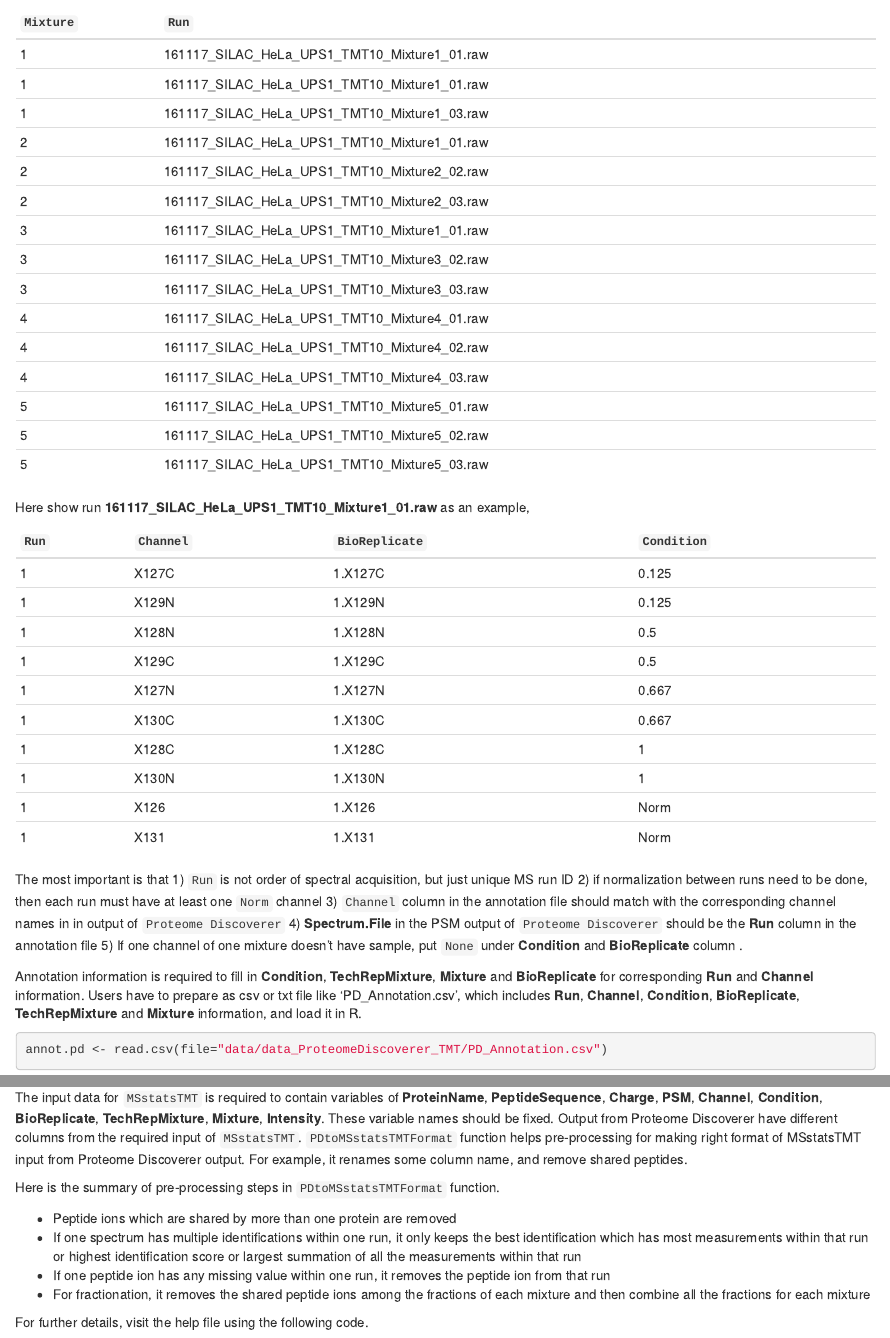
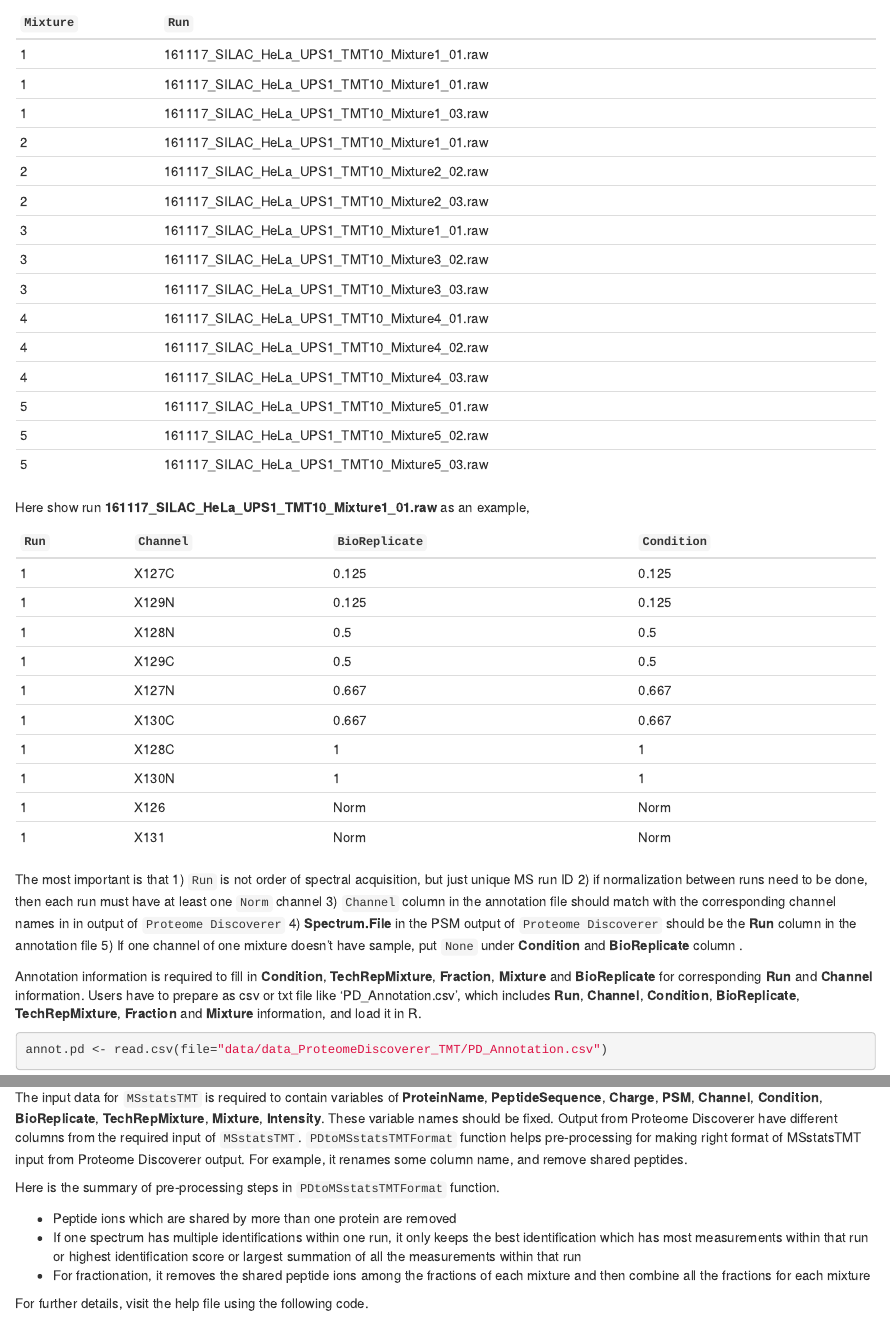
Before and after one commit to MeenaChoi/ASMS2019Rstats, an R Markdown document (asms2019-day2-sec9.Rmd): the page in a window 1100 px wide, from 3100 px down, and a second part further down, joined at a grey line. Rendered offline with R 4.5, knitr and Pandoc, with nearby package versions; drawn as R Markdown's standard HTML page in place of the format the file asks for; some code elsewhere in the file could not run offline.

Commit message:
tmt updsate

````diff
--- a/asms2019-day2-sec9.Rmd
+++ b/asms2019-day2-sec9.Rmd
@@ -114,20 +114,20 @@ Here show run **161117_SILAC_HeLa_UPS1_TMT10_Mixture1_01.raw** as an example,
 
  `Run` |  `Channel` | `BioReplicate` | `Condition`
 -------|------------|----------------|-----------
-	1    |		X127C    |     1.X127C     |    0.125
-	1    |		X129N    |     1.X129N     |    0.125
-	1    |		X128N    |     1.X128N     |    0.5
-	1    |		X129C    |     1.X129C     |    0.5
-	1    |		X127N    |     1.X127N     |    0.667
-	1    |		X130C    |     1.X130C     |    0.667
-	1    |		X128C    |     1.X128C     |    1
-	1    |		X130N    |     1.X130N     |    1
-	1    |		X126     |     1.X126      |    Norm
-	1    |		X131     |     1.X131      |    Norm
+	1    |		X127C    |     0.125     |    0.125
+	1    |		X129N    |     0.125     |    0.125
+	1    |		X128N    |     0.5       |    0.5
+	1    |		X129C    |     0.5       |    0.5
+	1    |		X127N    |     0.667     |    0.667
+	1    |		X130C    |     0.667     |    0.667
+	1    |		X128C    |     1         |    1
+	1    |		X130N    |     1         |    1
+	1    |		X126     |     Norm      |    Norm
+	1    |		X131     |     Norm      |    Norm
 
 The most important is that 1) `Run` is not order of spectral acquisition, but just unique MS run ID 2) if normalization between runs need to be done, then each run must have at least one `Norm` channel 3) `Channel` column in the annotation file should match with the corresponding channel names in in output of `Proteome Discoverer` 4) **Spectrum.File** in the PSM output of `Proteome Discoverer` should be the **Run** column in the annotation file 5) If one channel of one mixture doesn't have sample, put `None` under **Condition** and **BioReplicate** column .
 
-Annotation information is required to fill in **Condition**, **TechRepMixture**, **Mixture** and **BioReplicate** for corresponding **Run** and **Channel** information. Users have to prepare as csv or txt file like 'PD_Annotation.csv', which includes **Run**, **Channel**, **Condition**, **BioReplicate**, **TechRepMixture** and **Mixture** information, and load it in R.
+Annotation information is required to fill in **Condition**, **TechRepMixture**, **Fraction**, **Mixture** and **BioReplicate** for corresponding **Run** and **Channel** information. Users have to prepare as csv or txt file like 'PD_Annotation.csv', which includes **Run**, **Channel**, **Condition**, **BioReplicate**, **TechRepMixture**, **Fraction** and **Mixture** information, and load it in R.
 
 ```{r}
 annot.pd <- read.csv(file="data/data_ProteomeDiscoverer_TMT/PD_Annotation.csv")
@@ -213,7 +213,6 @@ Here is the summary of pre-processing steps in `PDtoMSstatsTMTFormat` function.
 
 + Peptide ions which are shared by more than one protein are removed
 + If one spectrum has multiple identifications within one run, it only keeps the best identification which has most measurements within that run or highest identification score or largest summation of all the measurements within that run
-+ If one peptide ion has any missing value within one run, it removes the peptide ion from that run
 + For fractionation, it removes the shared peptide ions among the fractions of each mixture and then combine all the fractions for each mixture
 
 
````
Also changed, not shown: asms2019-day2-sec9.Rmd (16 more changed lines).
